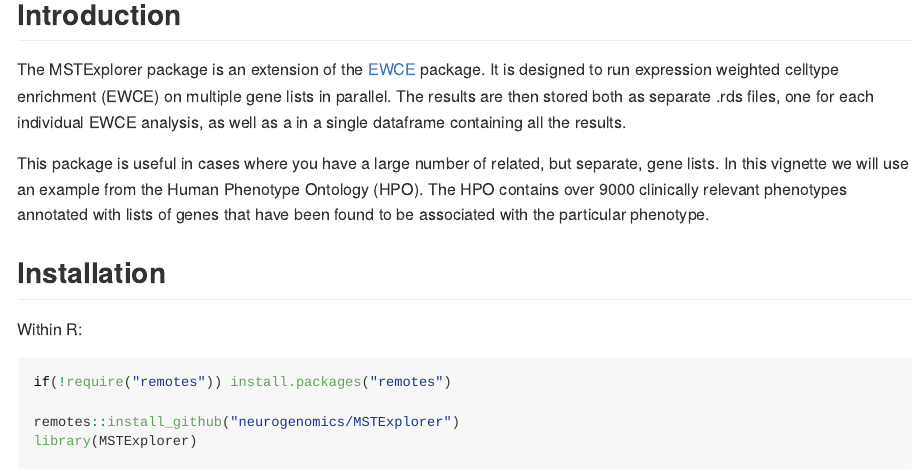
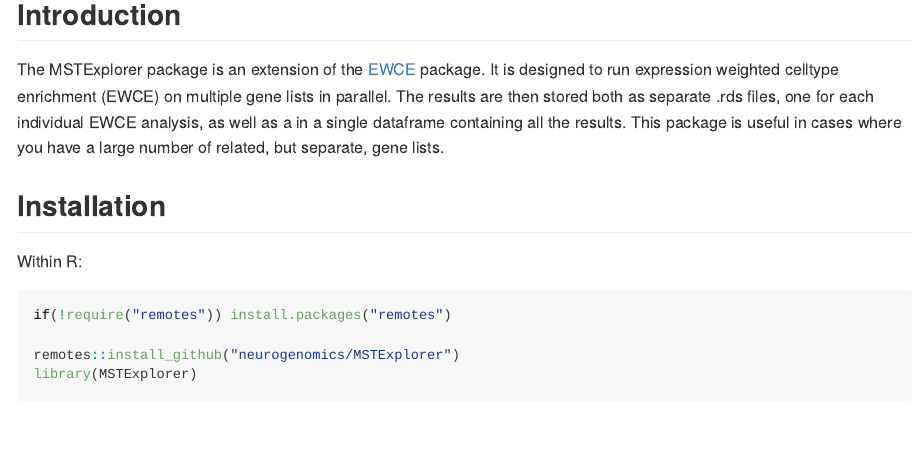
Before and after one commit to neurogenomics/MSTExplorer, an R Markdown document (README.Rmd): the page in a window 1100 px wide, from 310 px down. The pictures show the output file README.md that the author committed with the source, drawn offline in the style of GitHub; badge pictures from the web are left out.

Commit message:
Update README

```diff
--- a/README.Rmd
+++ b/README.Rmd
@@ -24,13 +24,8 @@ The MSTExplorer package is an extension of the
 designed to run expression weighted celltype enrichment (EWCE) on multiple gene
 lists in parallel. The results are then stored both as separate .rds files, one
 for each  individual EWCE analysis, as well as a in a single dataframe
-containing all the results.
-
-This package is useful in cases where you have a large number of related, but
-separate, gene lists. In this vignette we will use an example from the Human
-Phenotype Ontology (HPO). The HPO contains over 9000 clinically relevant
-phenotypes annotated with lists of genes that have been found to be associated
-with the particular phenotype.
+containing all the results. This package is useful in cases where you have a
+large number of related, but separate, gene lists.
 
 ## Installation
 
```
Also changed, not shown: README.md.
